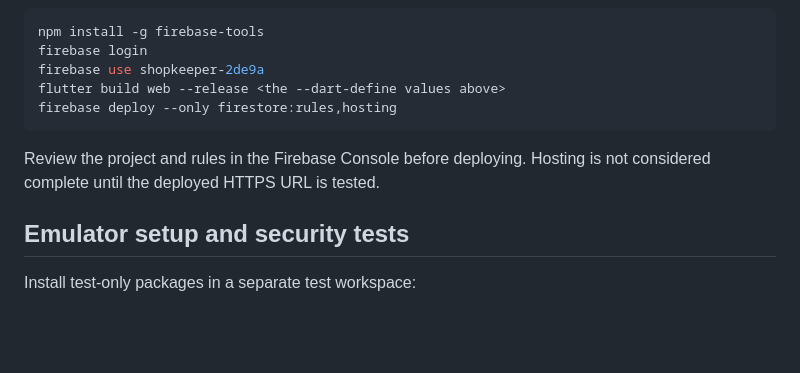
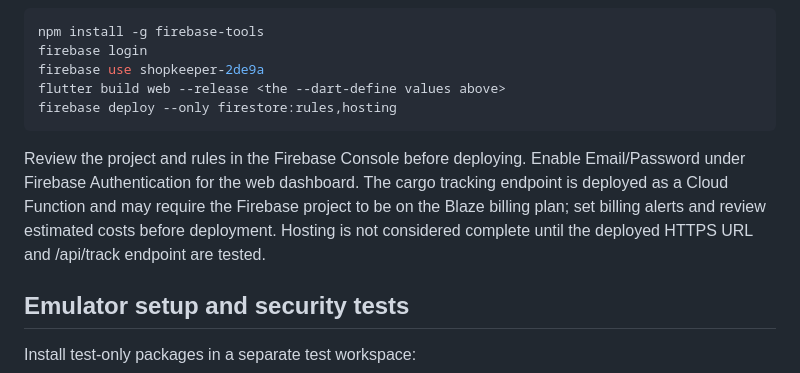
Before and after one commit to Spy2024/shopkeeper_pro, a Markdown page: docs/firebase-web-dashboard-and-live-tests.md, the part around the change. GitHub-like rendering; blank space fills up the shorter version.

Commit message:
Document web authentication and Cloud Functions deployment prerequisites

````diff
--- a/docs/firebase-web-dashboard-and-live-tests.md
+++ b/docs/firebase-web-dashboard-and-live-tests.md
@@ -31,7 +31,7 @@ flutter build web --release <the --dart-define values above>
 firebase deploy --only firestore:rules,hosting
 ```
 
-Review the project and rules in the Firebase Console before deploying. Hosting is not considered complete until the deployed HTTPS URL is tested.
+Review the project and rules in the Firebase Console before deploying. Enable Email/Password under Firebase Authentication for the web dashboard. The cargo tracking endpoint is deployed as a Cloud Function and may require the Firebase project to be on the Blaze billing plan; set billing alerts and review estimated costs before deployment. Hosting is not considered complete until the deployed HTTPS URL and /api/track endpoint are tested.
 
 ## Emulator setup and security tests
 Install test-only packages in a separate test workspace:
````
